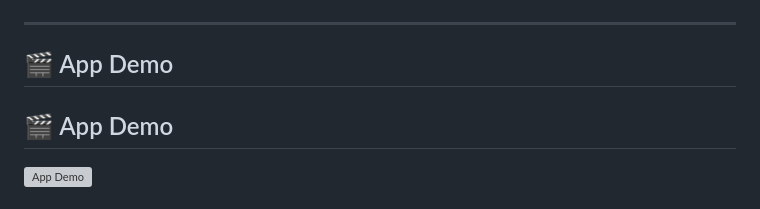
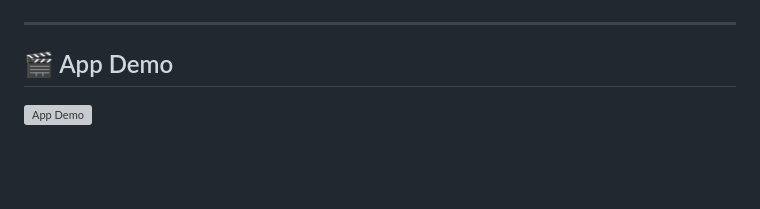
Before and after one commit to Badr-Elarby/Badr-Elarby-Week-4-PetFinder_app, a Markdown page: README.md, the part around the change. Drawn GitHub-style; blank space fills up the shorter version; grey boxes are pictures that could not be loaded.

```diff
--- a/README.md
+++ b/README.md
@@ -106,7 +106,6 @@ Follow these instructions to get a copy of the project up and running on your lo
 | ![Category Details](media/cat_details.jpg) | ![Favorites](media/favorites.jpg) |
 
 * * * * * * * * * * * * * * * * * * * * * * * * * * * * * * * * * * * * * * * * * * * * * * * * * * * * * * * * * * * * * * *
-## 🎬 App Demo
 
 ## 🎬 App Demo
 
```
